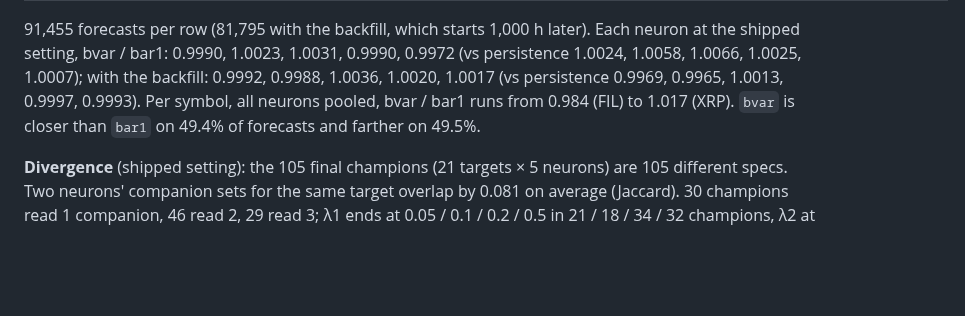
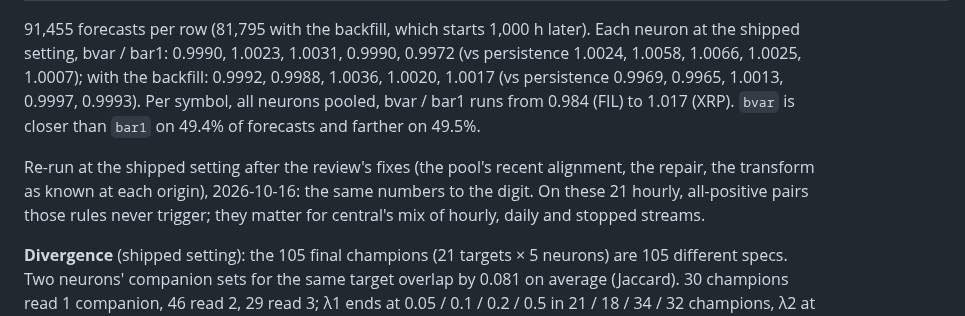
Before and after one commit to lastmeta/Satori, a Markdown page: docs/design/engine.md, the part around the change. Rendered like a GitHub page; blank space fills up the shorter version.

Commit message:
docs: engine.md: the shipped backtest re-run after the review's fixes gives the same numbers to the digit (the new rules never trigger on 21 hourly, all-positive pairs)
Co-Authored-By: Claude Opus 5.5 <noreply@anthropic.com>

```diff
--- a/docs/design/engine.md
+++ b/docs/design/engine.md
@@ -586,6 +586,12 @@ persistence 0.9969, 0.9965, 1.0013, 0.9997, 0.9993). Per symbol, all
 neurons pooled, bvar / bar1 runs from 0.984 (FIL) to 1.017 (XRP). `bvar` is
 closer than `bar1` on 49.4% of forecasts and farther on 49.5%.
 
+Re-run at the shipped setting after the review's fixes (the pool's recent
+alignment, the repair, the transform as known at each origin), 2026-10-16:
+the same numbers to the digit. On these 21 hourly, all-positive pairs those
+rules never trigger; they matter for central's mix of hourly, daily and
+stopped streams.
+
 **Divergence** (shipped setting): the 105 final champions (21 targets × 5
 neurons) are 105 different specs. Two neurons' companion sets for the same
 target overlap by 0.081 on average (Jaccard). 30 champions read 1 companion,
```
